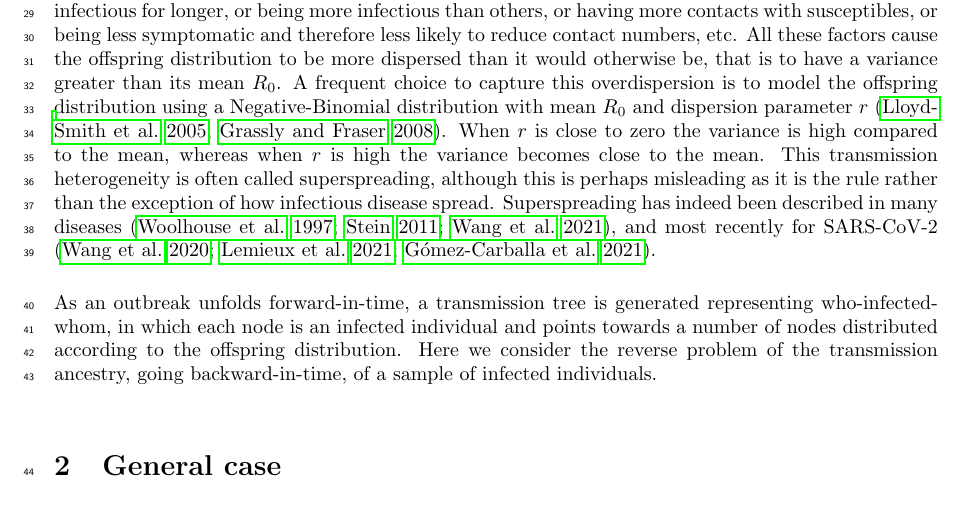
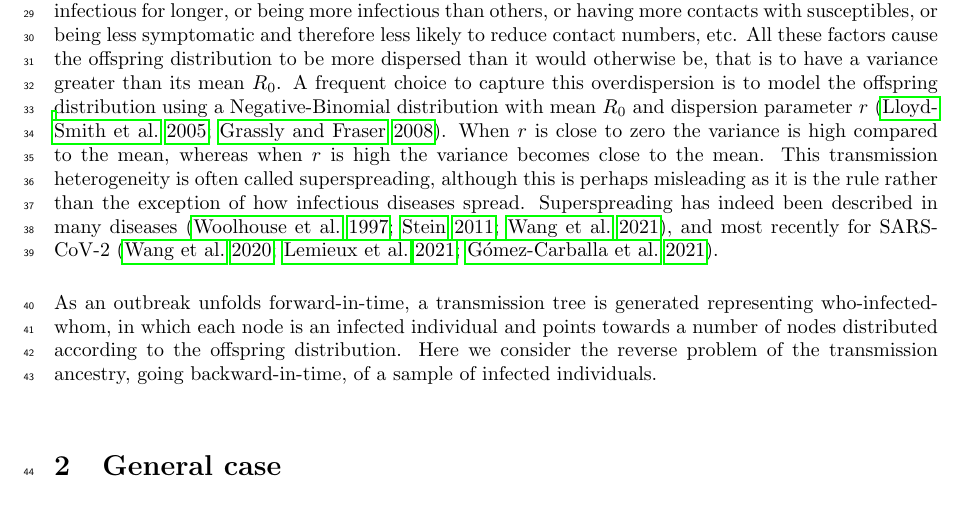
Before and after one commit to xavierdidelot/EpiLambda, a LaTeX document (draft/main.tex): part of page 2 of 17, cut so that both start at the same text. Compiled offline with pdfLaTeX.

Commit message:
refactoring

```diff
--- a/draft/main.tex
+++ b/draft/main.tex
@@ -92,7 +92,7 @@ using a Negative-Binomial distribution with mean $R_0$ and dispersion parameter
 \citep{Lloyd-Smith2005,Grassly2008}. When $r$ is close to zero the variance is high compared to the mean,
 whereas when $r$ is high the variance becomes close to the mean. This transmission heterogeneity
 is often called superspreading, although this is perhaps misleading
-as it is the rule rather than the exception of how infectious disease spread. Superspreading has
+as it is the rule rather than the exception of how infectious diseases spread. Superspreading has
 indeed been described in many diseases \citep{woolhouseHeterogeneitiesTransmissionInfectious1997,
 steinSuperspreadersInfectiousDiseases2011,wangSuperspreadingHeterogeneityTransmission2021},
 and most recently for
```
Also changed, not shown: draft/main.pdf, run/figureNegBin.pdf, run/figurePois.pdf, 7 other files.
